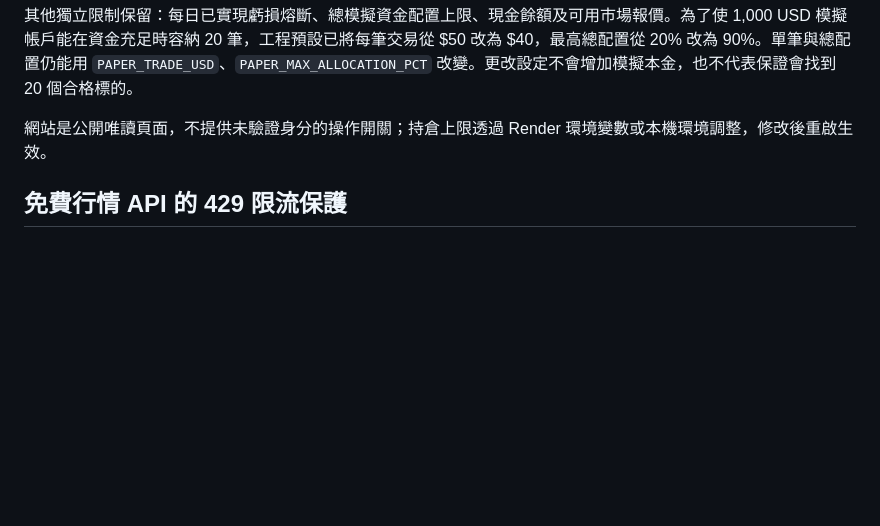
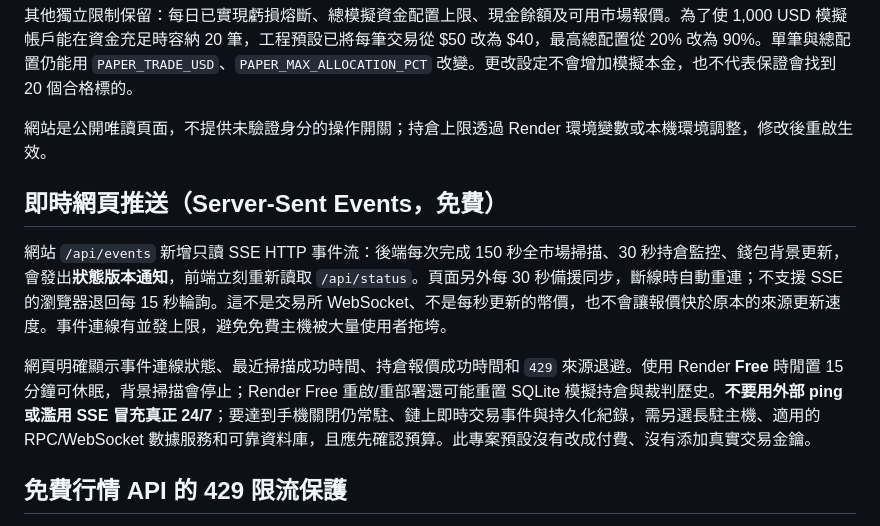
Before and after one commit to Cks120091/-okx-usdt-radar, a Markdown page: README.md, the part around the change. GitHub-like rendering; blank space fills up the shorter version.

Commit message:
docs(realtime): distinguish SSE live dashboard from true 24h Solana feeds and persistent storage

```diff
--- a/README.md
+++ b/README.md
@@ -22,6 +22,12 @@
 其他獨立限制保留：每日已實現虧損熔斷、總模擬資金配置上限、現金餘額及可用市場報價。為了使 1,000 USD 模擬帳戶能在資金充足時容納 20 筆，工程預設已將每筆交易從 $50 改為 $40，最高總配置從 20% 改為 90%。單筆與總配置仍能用 `PAPER_TRADE_USD`、`PAPER_MAX_ALLOCATION_PCT` 改變。更改設定不會增加模擬本金，也不代表保證會找到 20 個合格標的。
 
 網站是公開唯讀頁面，不提供未驗證身分的操作開關；持倉上限透過 Render 環境變數或本機環境調整，修改後重啟生效。
+
+## 即時網頁推送（Server-Sent Events，免費）
+
+網站 `/api/events` 新增只讀 SSE HTTP 事件流：後端每次完成 150 秒全市場掃描、30 秒持倉監控、錢包背景更新，會發出**狀態版本通知**，前端立刻重新讀取 `/api/status`。頁面另外每 30 秒備援同步，斷線時自動重連；不支援 SSE 的瀏覽器退回每 15 秒輪詢。這不是交易所 WebSocket、不是每秒更新的幣價，也不會讓報價快於原本的來源更新速度。事件連線有並發上限，避免免費主機被大量使用者拖垮。
+
+網頁明確顯示事件連線狀態、最近掃描成功時間、持倉報價成功時間和 `429` 來源退避。使用 Render **Free** 時閒置 15 分鐘可休眠，背景掃描會停止；Render Free 重啟/重部署還可能重置 SQLite 模擬持倉與裁判歷史。**不要用外部 ping 或濫用 SSE 冒充真正 24/7**；要達到手機關閉仍常駐、鏈上即時交易事件與持久化紀錄，需另選長駐主機、適用的 RPC/WebSocket 數據服務和可靠資料庫，且應先確認預算。此專案預設沒有改成付費、沒有添加真實交易金鑰。
 
 ## 免費行情 API 的 429 限流保護
 
```
